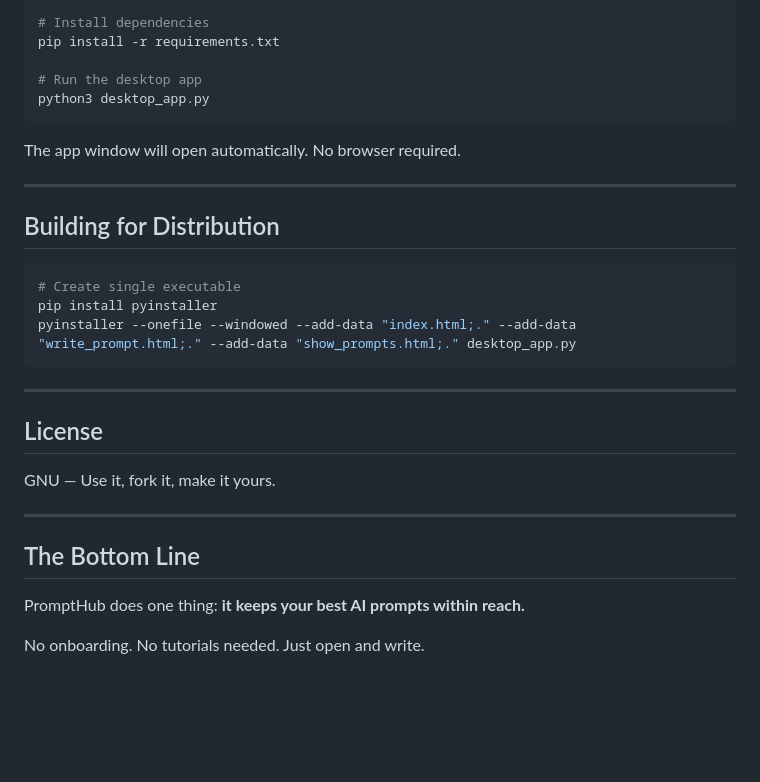
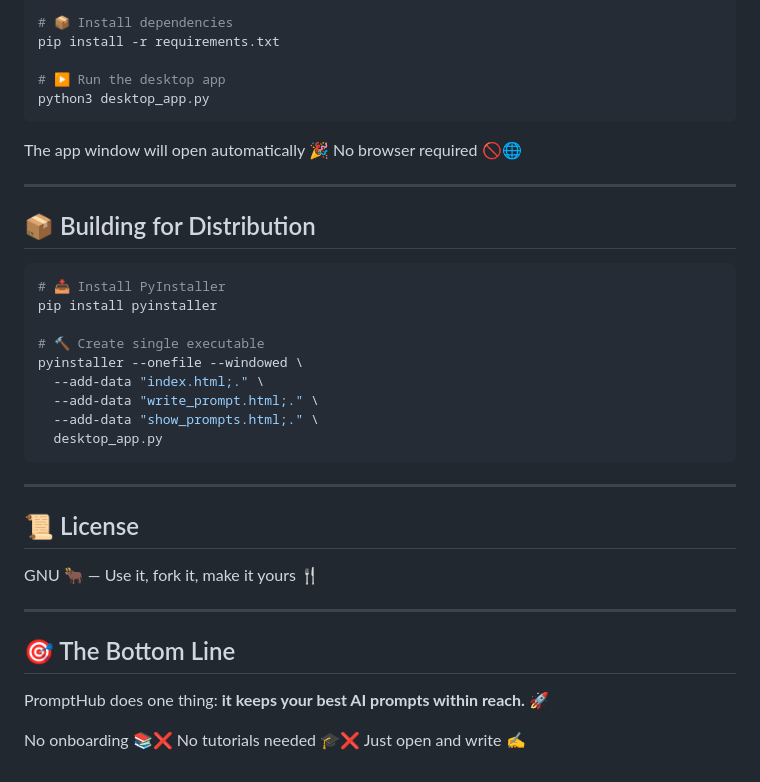
Before and after one commit to cyberytti/PromptHub, a Markdown page: README.md, the part around one of its changes. Rendered like a GitHub page; blank space fills up the shorter version.

Commit message:
Revise README.md with improved formatting and emojis
Updated README.md to enhance clarity and add emojis for better engagement.

````diff
--- a/README.md
+++ b/README.md
@@ -78,36 +78,41 @@ PromptHub/
 git clone https://github.com/cyberytti/PromptHub.git
 cd PromptHub
 
-# Install dependencies
+# 📦 Install dependencies
 pip install -r requirements.txt
 
-# Run the desktop app
+# ▶️ Run the desktop app
 python3 desktop_app.py
 ```
 
-The app window will open automatically. No browser required.
-
+The app window will open automatically 🎉 No browser required 🚫🌐
 
 ---
 
-## Building for Distribution
+## 📦 Building for Distribution
 
 ```bash
-# Create single executable
+# 📥 Install PyInstaller
 pip install pyinstaller
-pyinstaller --onefile --windowed --add-data "index.html;." --add-data "write_prompt.html;." --add-data "show_prompts.html;." desktop_app.py
+
+# 🔨 Create single executable
+pyinstaller --onefile --windowed \
+  --add-data "index.html;." \
+  --add-data "write_prompt.html;." \
+  --add-data "show_prompts.html;." \
+  desktop_app.py
 ```
 
 ---
 
-## License
+## 📜 License
 
-GNU — Use it, fork it, make it yours.
+GNU 🐂 — Use it, fork it, make it yours 🍴
 
 ---
 
-## The Bottom Line
+## 🎯 The Bottom Line
 
-PromptHub does one thing: **it keeps your best AI prompts within reach.**
+PromptHub does one thing: **it keeps your best AI prompts within reach.** 🚀
 
-No onboarding. No tutorials needed. Just open and write.
+No onboarding 📚❌ No tutorials needed 🎓❌ Just open and write ✍️
````
Also changed, not shown: other parts of README.md (+35 -35 lines).
